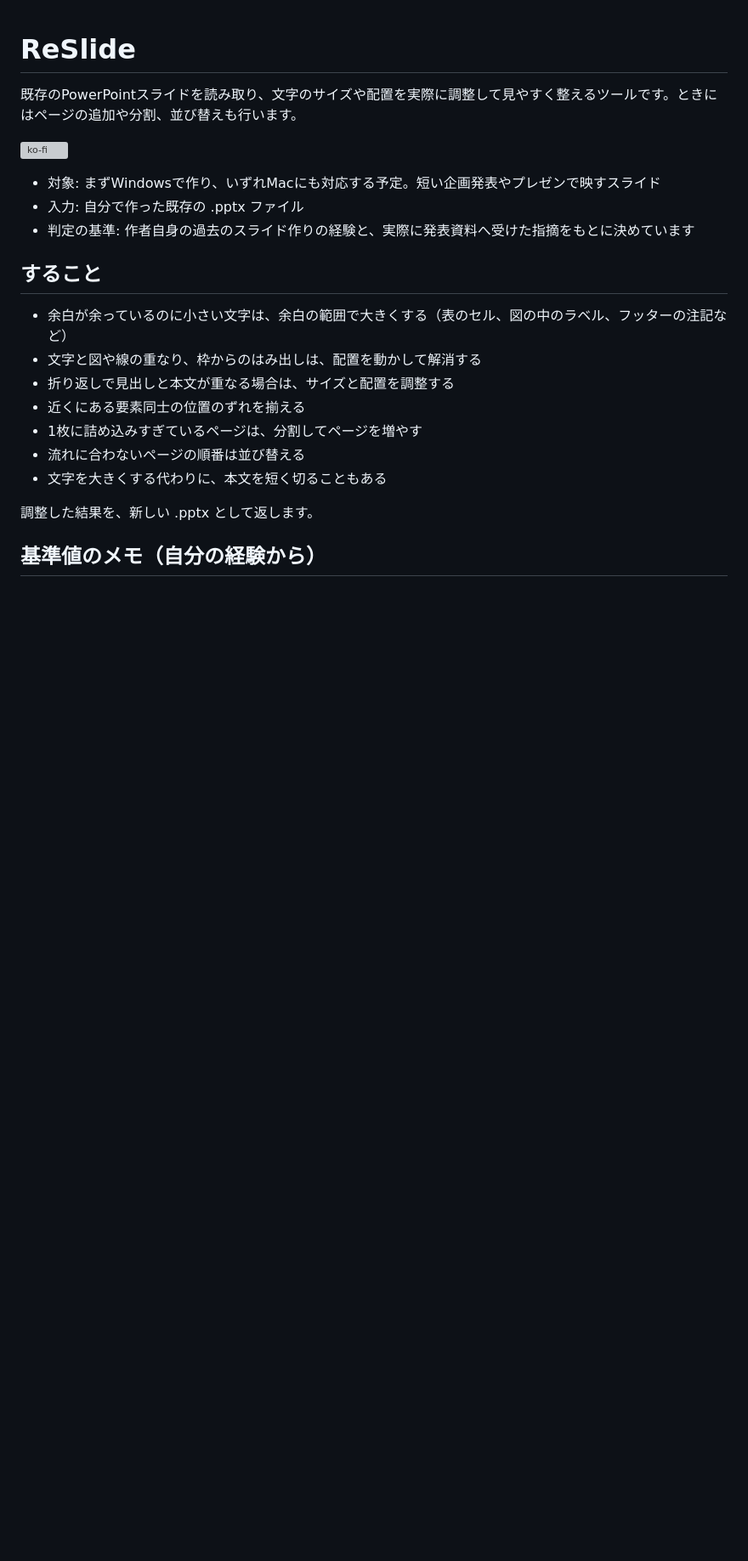
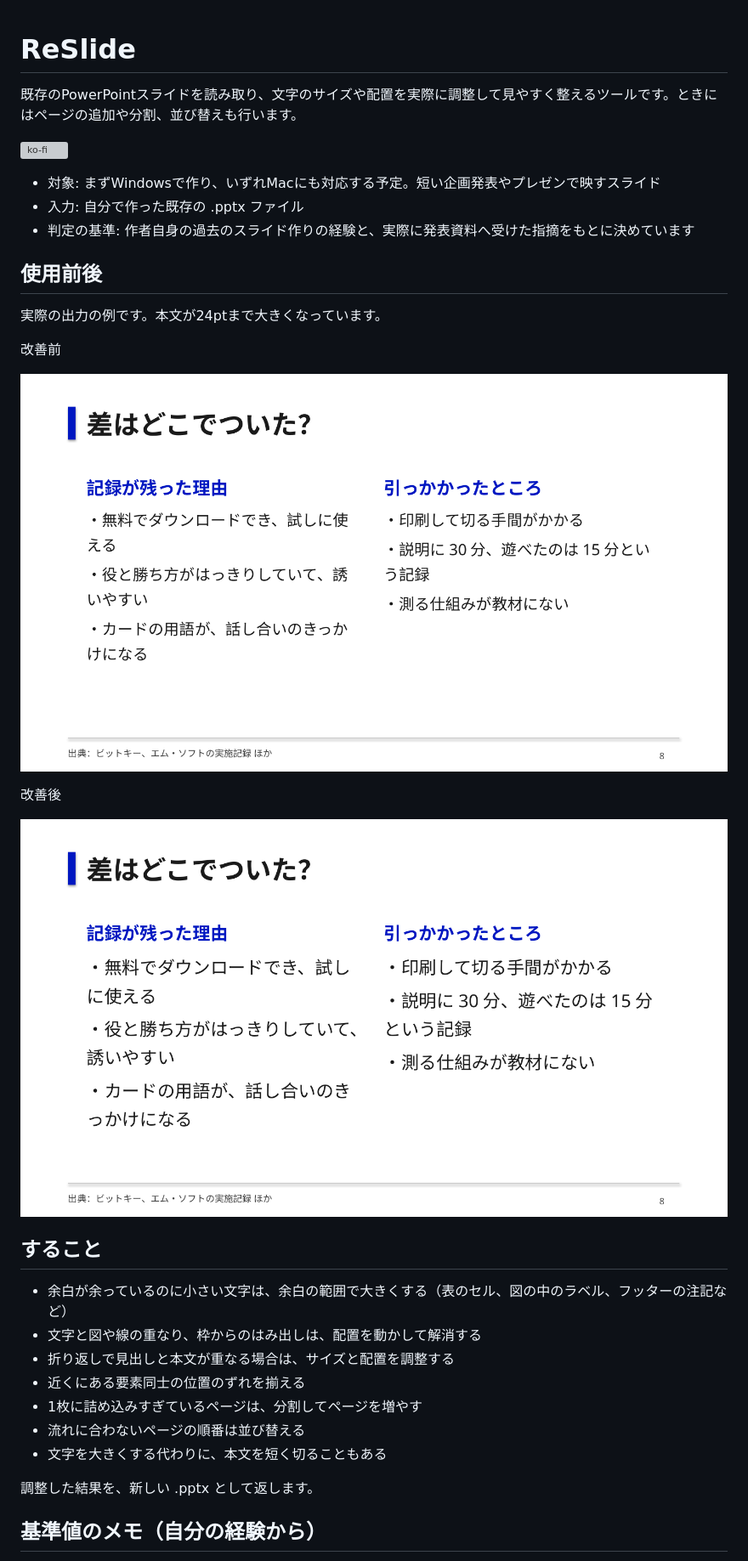
Before and after one commit to Akatuki1121/ReSlide, a Markdown page: README.md, the part around the change. Shown at 85% size. Rendered like a GitHub page; pictures changed too: images/after.png (added), images/before.png (added); blank space fills up the shorter version; grey boxes are pictures that could not be loaded.

Commit message:
READMEに使用前後の画像を追加

```diff
--- a/README.md
+++ b/README.md
@@ -7,6 +7,18 @@
 - 対象: まずWindowsで作り、いずれMacにも対応する予定。短い企画発表やプレゼンで映すスライド
 - 入力: 自分で作った既存の .pptx ファイル
 - 判定の基準: 作者自身の過去のスライド作りの経験と、実際に発表資料へ受けた指摘をもとに決めています
+
+## 使用前後
+
+実際の出力の例です。本文が24ptまで大きくなっています。
+
+改善前
+
+![改善前](images/before.png)
+
+改善後
+
+![改善後](images/after.png)
 
 ## すること
 
```
